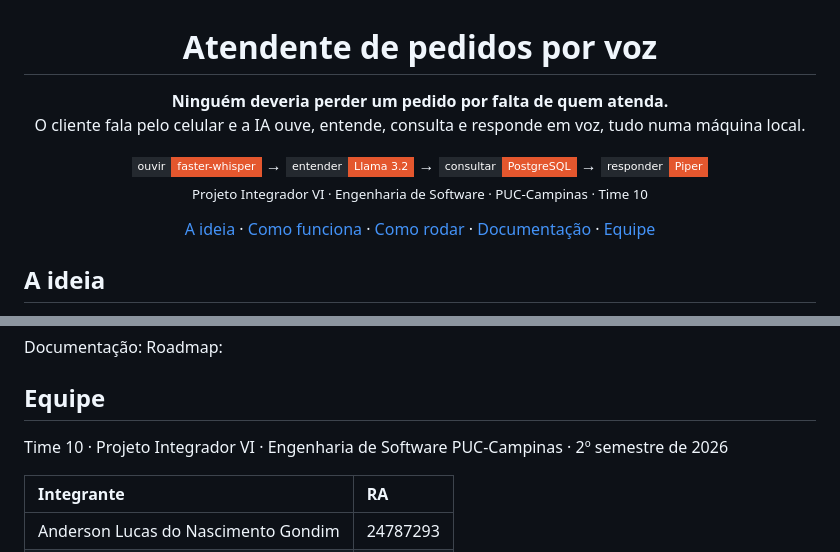
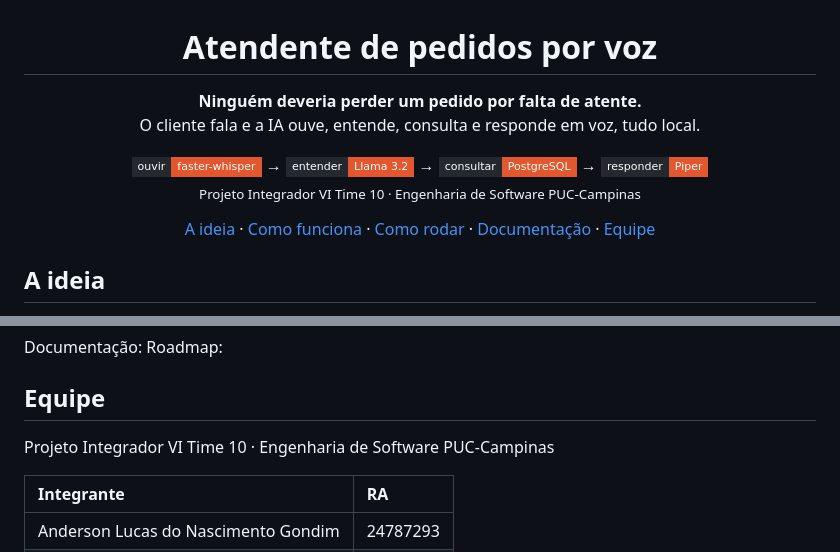
Before and after one commit to RafssRv/PI_VI_TIME10, a Markdown page: README.md, 2 parts joined by grey strips. GitHub-like rendering; badges without logos.

Commit message:
Revise README for improved clarity and structure
Updated project description and team information for clarity.

```diff
--- a/README.md
+++ b/README.md
@@ -2,8 +2,8 @@
 
 # Atendente de pedidos por voz
 
-**Ninguém deveria perder um pedido por falta de quem atenda.**<br>
-O cliente fala pelo celular e a IA ouve, entende, consulta e responde em voz, tudo numa máquina local.
+**Ninguém deveria perder um pedido por falta de atente.**<br>
+O cliente fala e a IA ouve, entende, consulta e responde em voz, tudo local.
 
 <img align="absmiddle" alt="ouvir: faster-whisper" src="https://img.shields.io/badge/ouvir-faster--whisper-E4572E?style=flat-square&labelColor=24292F">
 →
@@ -13,7 +13,7 @@ O cliente fala pelo celular e a IA ouve, entende, consulta e responde em voz, tu
 →
 <img align="absmiddle" alt="responder: Piper" src="https://img.shields.io/badge/responder-Piper-E4572E?style=flat-square&labelColor=24292F">
 
-<sub>Projeto Integrador VI · Engenharia de Software · PUC-Campinas · Time 10</sub>
+<sub>Projeto Integrador VI Time 10 · Engenharia de Software PUC-Campinas</sub>
 
 [A ideia](#a-ideia) · [Como funciona](#como-funciona) · [Como rodar](#como-rodar) · [Documentação](#documentação) · [Equipe](#equipe)
 
@@ -68,7 +68,7 @@ Roadmap:
 
 ## Equipe
 
-Time 10 · Projeto Integrador VI · Engenharia de Software PUC-Campinas · 2º semestre de 2026
+Projeto Integrador VI Time 10 · Engenharia de Software PUC-Campinas
 
 | Integrante | RA |
 | :-- | :-- |
```
